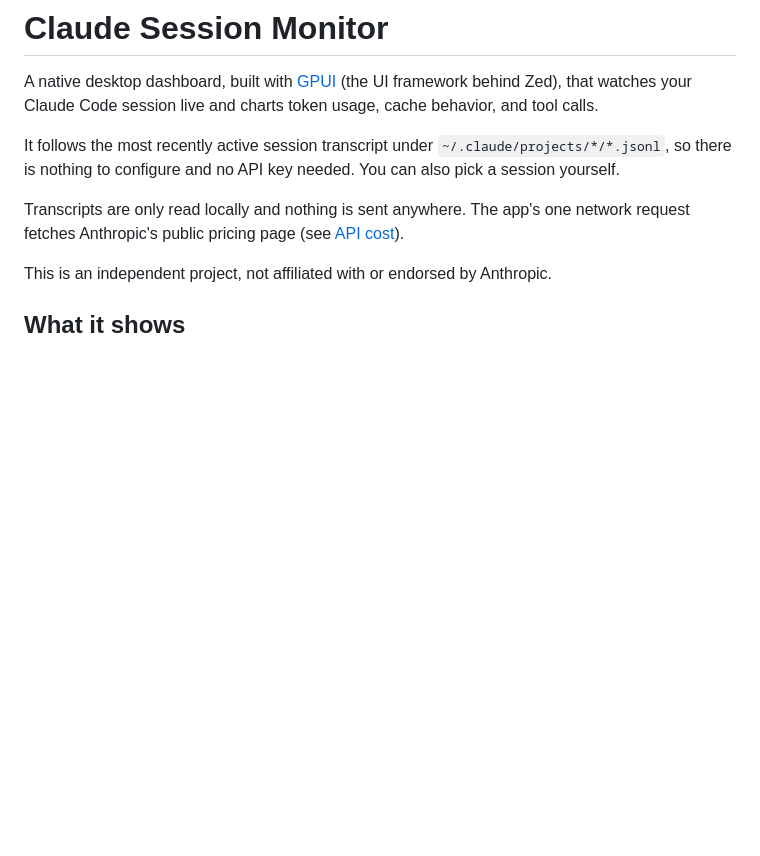
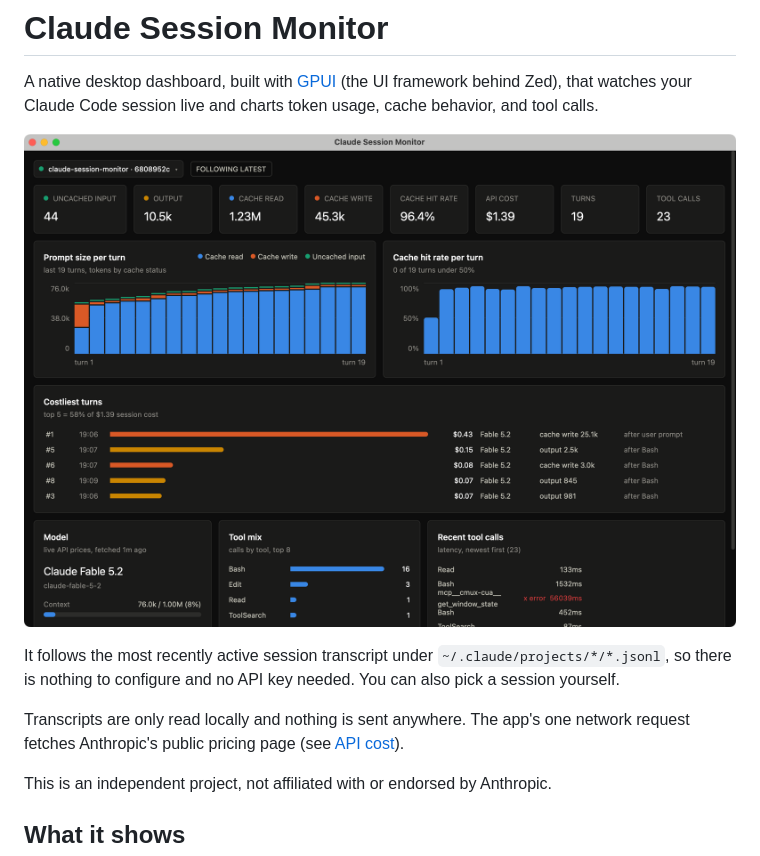
Before and after one commit to genehuh39/claude-session-monitor, a Markdown page: README.md, the part around the change. Rendered like a GitHub page; pictures changed too: docs/screenshot.png (added); blank space fills up the shorter version.

Commit message:
Add a dashboard screenshot to the README
Co-Authored-By: Claude Fable 5.2 <noreply@anthropic.com>

```diff
--- a/README.md
+++ b/README.md
@@ -1,6 +1,8 @@
 # Claude Session Monitor
 
 A native desktop dashboard, built with [GPUI](https://www.gpui.rs/) (the UI framework behind Zed), that watches your Claude Code session live and charts token usage, cache behavior, and tool calls.
+
+![The dashboard following a live session: stat tiles, prompt size and cache hit rate per turn, costliest turns, model, tool mix and recent tool calls](docs/screenshot.png)
 
 It follows the most recently active session transcript under `~/.claude/projects/*/*.jsonl`, so there is nothing to configure and no API key needed. You can also pick a session yourself.
 
```
